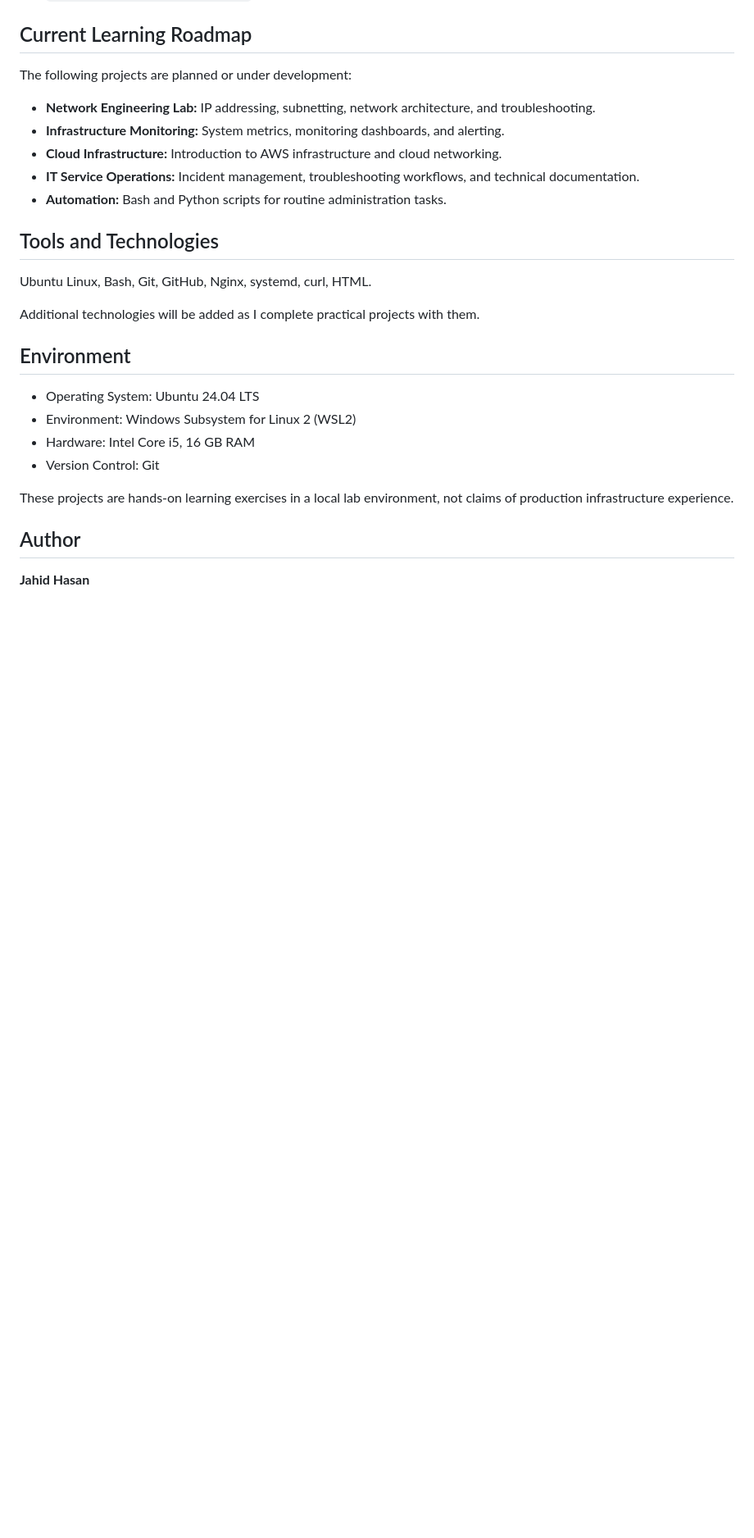
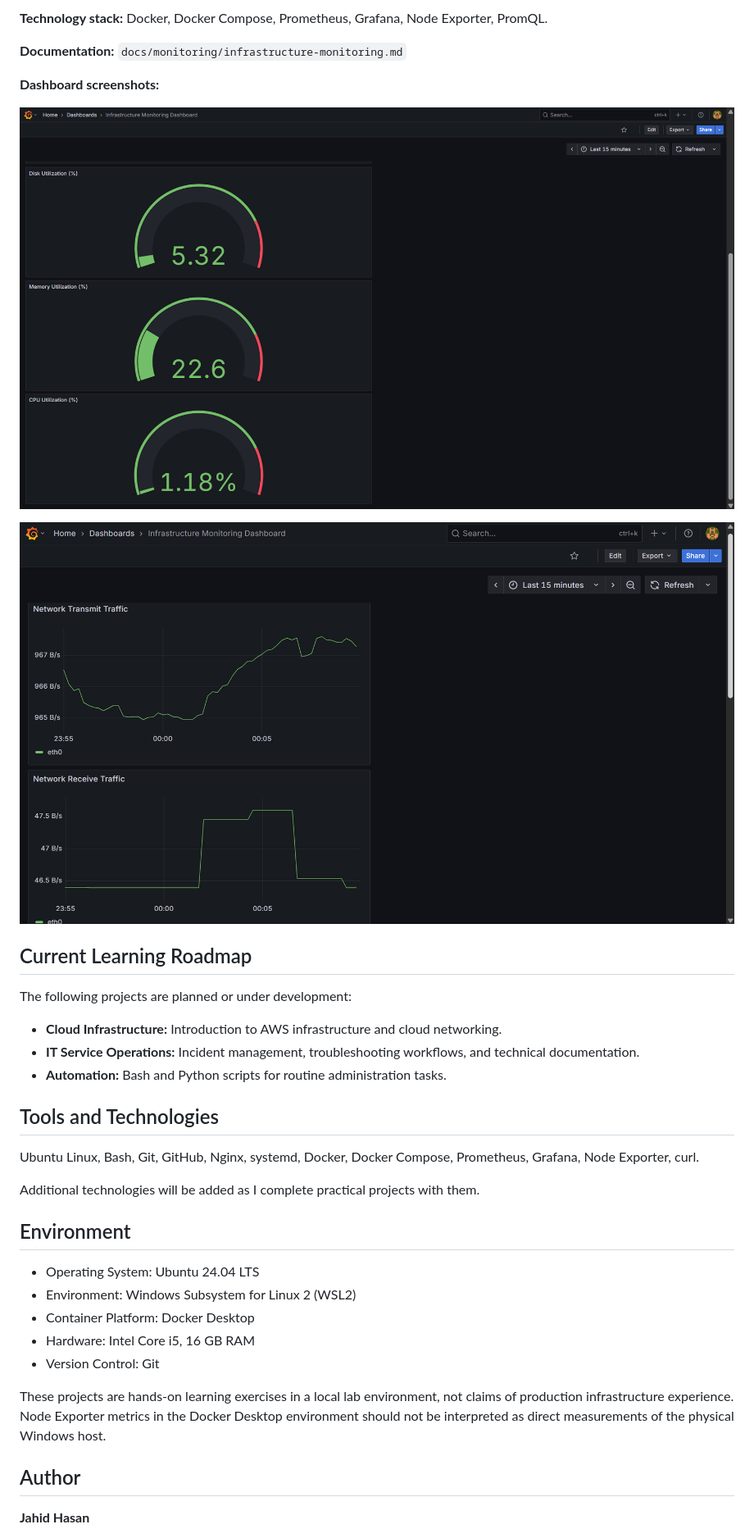
Before and after one commit to jhsam007/infrastructure-lab, a Markdown page: README.md, the part around one of its changes. Shown at 82% size. Drawn GitHub-style; pictures changed too: screenshots/monitoring/monitoring-network.png (added), screenshots/monitoring/monitoring-system.png (added); blank space fills up the shorter version.

Commit message:
feat: add Prometheus and Grafana monitoring lab

```diff
--- a/README.md
+++ b/README.md
@@ -62,16 +99,24 @@ Installed and configured Nginx on Ubuntu 24.04 running under WSL2 and deployed a
+**Technology stack:** Docker, Docker Compose, Prometheus, Grafana, Node Exporter, PromQL.
+
+**Documentation:** `docs/monitoring/infrastructure-monitoring.md`
+
+**Dashboard screenshots:**
+
+![System monitoring dashboard](screenshots/monitoring/monitoring-system.png)
+
+![Network monitoring dashboard](screenshots/monitoring/monitoring-network.png)
+
 ## Current Learning Roadmap
 
 The following projects are planned or under development:
 
-- **Network Engineering Lab:** IP addressing, subnetting, network architecture, and troubleshooting.
-- **Infrastructure Monitoring:** System metrics, monitoring dashboards, and alerting.
 - **Cloud Infrastructure:** Introduction to AWS infrastructure and cloud networking.
 - **IT Service Operations:** Incident management, troubleshooting workflows, and technical documentation.
 - **Automation:** Bash and Python scripts for routine administration tasks.
 
 ## Tools and Technologies
 
-Ubuntu Linux, Bash, Git, GitHub, Nginx, systemd, curl, HTML.
+Ubuntu Linux, Bash, Git, GitHub, Nginx, systemd, Docker, Docker Compose, Prometheus, Grafana, Node Exporter, curl.
 
 Additional technologies will be added as I complete practical projects with them.
 
@@ -79,10 +124,11 @@ Additional technologies will be added as I complete practical projects with them
 
 - Operating System: Ubuntu 24.04 LTS
 - Environment: Windows Subsystem for Linux 2 (WSL2)
+- Container Platform: Docker Desktop
 - Hardware: Intel Core i5, 16 GB RAM
 - Version Control: Git
 
-These projects are hands-on learning exercises in a local lab environment, not claims of production infrastructure experience.
+These projects are hands-on learning exercises in a local lab environment, not claims of production infrastructure experience. Node Exporter metrics in the Docker Desktop environment should not be interpreted as direct measurements of the physical Windows host.
 
 ## Author
 
```
Also changed, not shown: other parts of README.md (+43 -6 lines), docs/monitoring/infrastructure-monitoring.md (added, +127 -0 lines), 5 other files.
